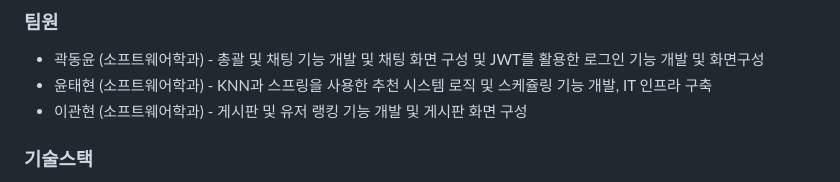
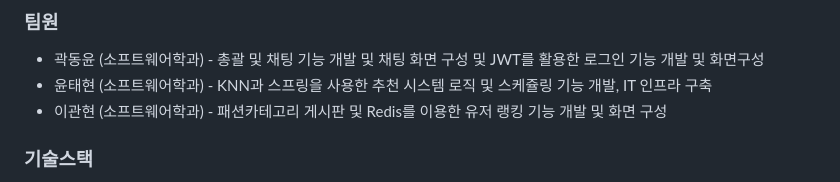
Before and after one commit to YunTaeHyeon/2024-capstone-fashion, a Markdown page: README.md, the part around the change. Rendered like a GitHub page.

```diff
--- a/README.md
+++ b/README.md
@@ -12,7 +12,7 @@
 ### 팀원
 - 곽동윤 (소프트웨어학과) - 총괄 및 채팅 기능 개발 및 채팅 화면 구성 및 JWT를 활용한 로그인 기능 개발 및 화면구성
 - 윤태현 (소프트웨어학과) - KNN과 스프링을 사용한 추천 시스템 로직 및 스케쥴링 기능 개발, IT 인프라 구축
-- 이관현 (소프트웨어학과) - 게시판 및 유저 랭킹 기능 개발 및 게시판 화면 구성
+- 이관현 (소프트웨어학과) - 패션카테고리 게시판 및 Redis를 이용한 유저 랭킹 기능 개발 및 화면 구성
 
 ### 기술스택
 - 벡엔드
```
